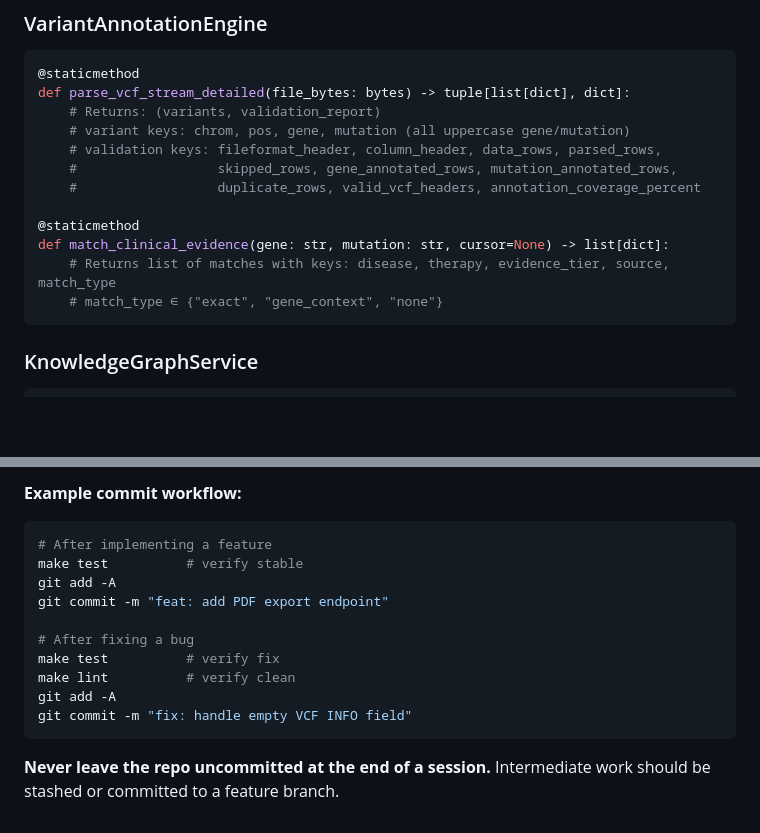
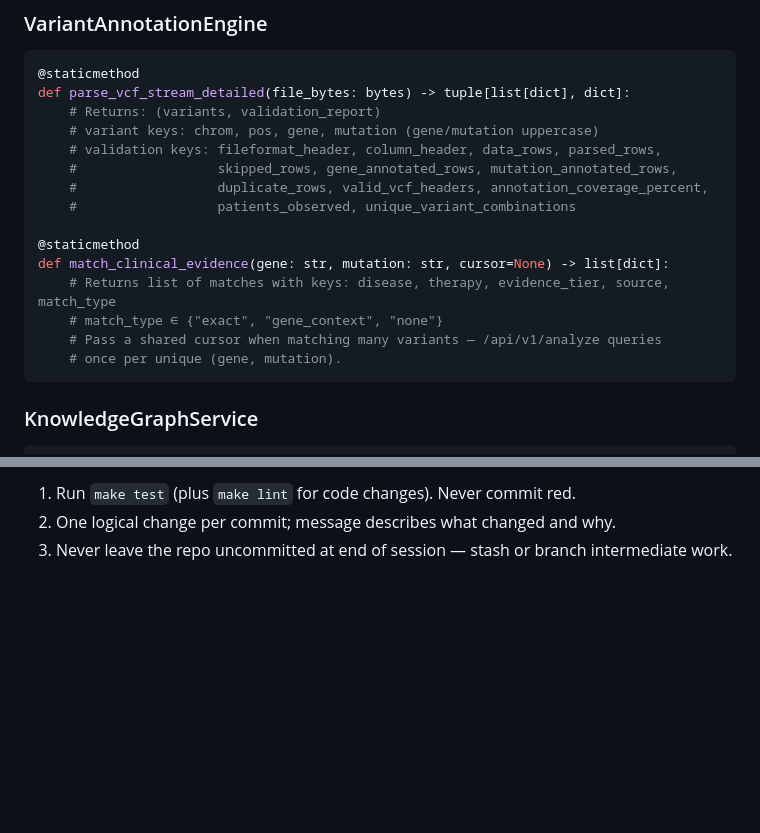
Before and after one commit to aishwarya-mol-2046/PharmaGen, a Markdown page: AGENTS.md, 2 parts joined by grey strips. GitHub-like rendering; blank space fills up the shorter version.

````diff
--- a/AGENTS.md
+++ b/AGENTS.md
@@ -78,15 +73,18 @@ docker-compose up  # Run both services in containers
 @staticmethod
 def parse_vcf_stream_detailed(file_bytes: bytes) -> tuple[list[dict], dict]:
     # Returns: (variants, validation_report)
-    # variant keys: chrom, pos, gene, mutation (all uppercase gene/mutation)
+    # variant keys: chrom, pos, gene, mutation (gene/mutation uppercase)
     # validation keys: fileformat_header, column_header, data_rows, parsed_rows,
     #                  skipped_rows, gene_annotated_rows, mutation_annotated_rows,
-    #                  duplicate_rows, valid_vcf_headers, annotation_coverage_percent
+    #                  duplicate_rows, valid_vcf_headers, annotation_coverage_percent,
+    #                  patients_observed, unique_variant_combinations
 
 @staticmethod
 def match_clinical_evidence(gene: str, mutation: str, cursor=None) -> list[dict]:
     # Returns list of matches with keys: disease, therapy, evidence_tier, source, match_type
     # match_type ∈ {"exact", "gene_context", "none"}
+    # Pass a shared cursor when matching many variants — /api/v1/analyze queries
+    # once per unique (gene, mutation).
 ```
 
 ### KnowledgeGraphService
@@ -162,15 +149,3 @@ For multi-file changes, produce an RFC first (see SKILLS.md).
-**Example commit workflow:**
-```bash
-# After implementing a feature
-make test          # verify stable
-git add -A
-git commit -m "feat: add PDF export endpoint"
-
-# After fixing a bug
-make test          # verify fix
-make lint          # verify clean
-git add -A
-git commit -m "fix: handle empty VCF INFO field"
-```
-
-**Never leave the repo uncommitted at the end of a session.** Intermediate work should be stashed or committed to a feature branch.
+1. Run `make test` (plus `make lint` for code changes). Never commit red.
+2. One logical change per commit; message describes what changed and why.
+3. Never leave the repo uncommitted at end of session — stash or branch intermediate work.
````
Also changed, not shown: other parts of AGENTS.md (+49 -65 lines).
